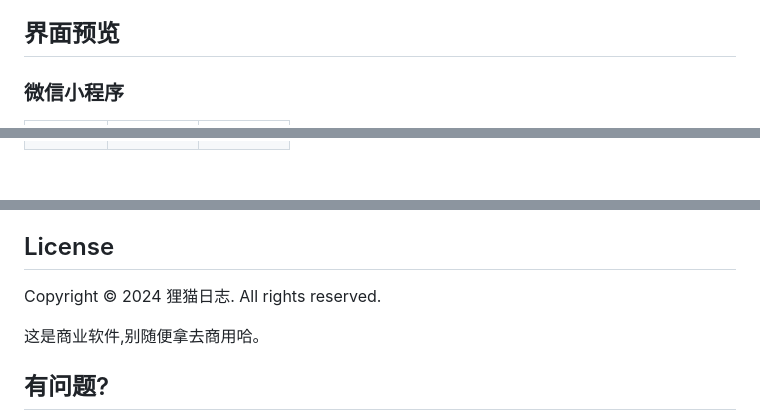
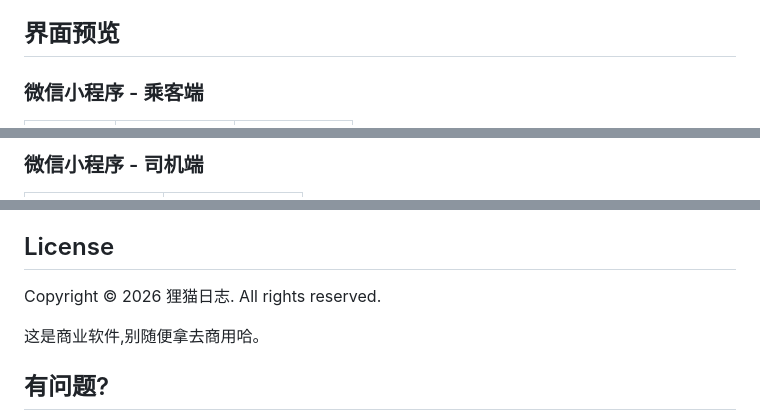
Before and after one commit to LiMaoRizhi/limaorizhidingpiao, a Markdown page: README.md, 3 parts joined by grey strips. Rendered like a GitHub page.

```diff
--- a/README.md
+++ b/README.md
@@ -13,7 +13,7 @@
 
 ## 界面预览
 
-### 微信小程序
+### 微信小程序 - 乘客端
 
 <table>
   <tr>
@@ -28,5 +28,7 @@
   </tr>
 </table>
 
+### 微信小程序 - 司机端
+
 <table>
   <tr>
@@ -297,7 +293,7 @@ chmod +x start.sh
 
 ## License
 
-Copyright © 2024 狸猫日志. All rights reserved.
+Copyright © 2026 狸猫日志. All rights reserved.
 
 这是商业软件,别随便拿去商用哈。
 
```
Also changed, not shown: other parts of README.md (+24 -30 lines).
